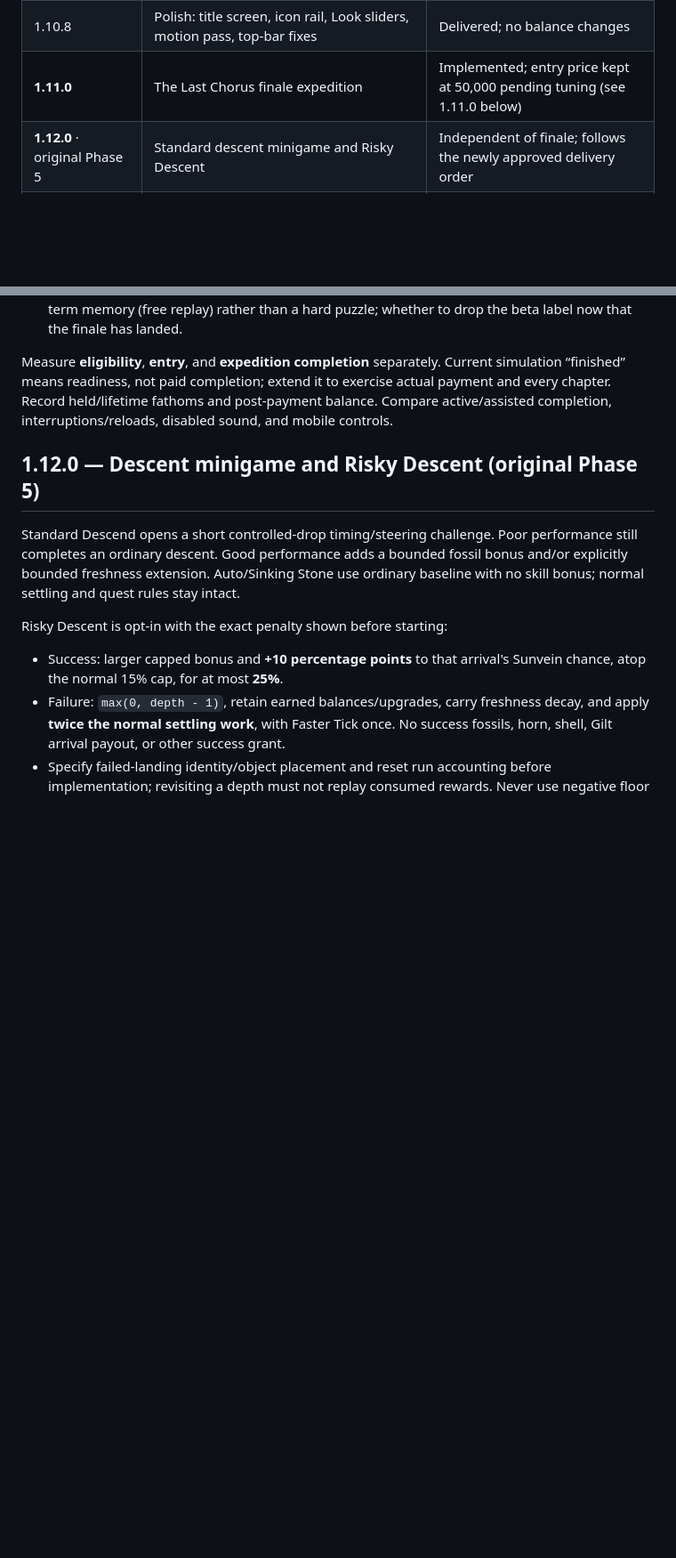
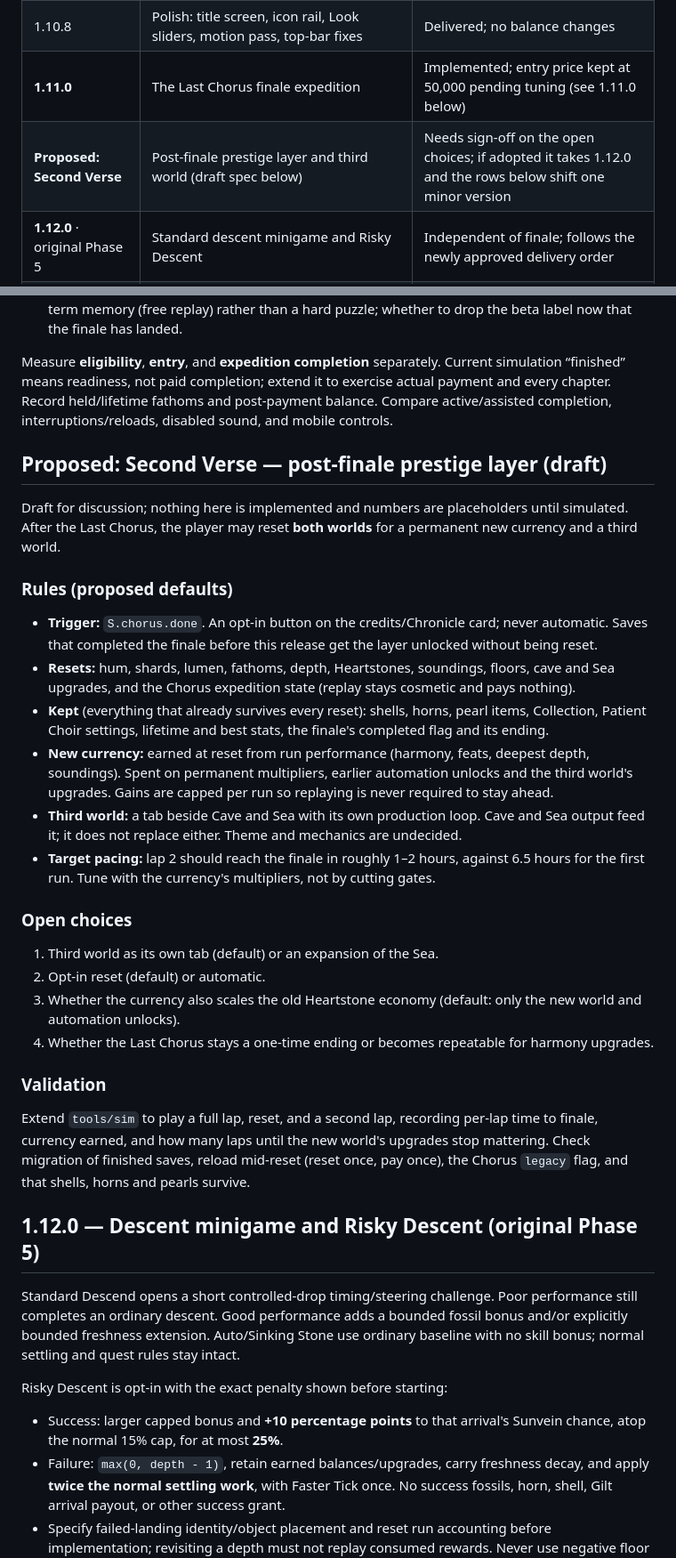
Before and after one commit to Hafrew/geode-choir, a Markdown page: PLAN.md, 2 parts joined by grey strips. Shown at 89% size. Rendered like a GitHub page; blank space fills up the shorter version.

Commit message:
Draft the Second Verse post-finale prestige layer in PLAN.md
Co-Authored-By: Claude Sonnet 5.5 <noreply@anthropic.com>
Claude-Session: https://claude.ai/code/session_01UBCtrmNjJfgkQkbcSrHdBu

```diff
--- a/PLAN.md
+++ b/PLAN.md
@@ -43,6 +43,7 @@ Current source version: **1.11.0 beta** (The Last Chorus). Everything through 1.
 | **1.10.7** | Cave dives, milestone events, shopping horn rack and staged Patient Choir | Implemented together; see release validation below |
 | 1.10.8 | Polish: title screen, icon rail, Look sliders, motion pass, top-bar fixes | Delivered; no balance changes |
 | **1.11.0** | The Last Chorus finale expedition | Implemented; entry price kept at 50,000 pending tuning (see 1.11.0 below) |
+| **Proposed: Second Verse** | Post-finale prestige layer and third world (draft spec below) | Needs sign-off on the open choices; if adopted it takes 1.12.0 and the rows below shift one minor version |
 | **1.12.0** · original Phase 5 | Standard descent minigame and Risky Descent | Independent of finale; follows the newly approved delivery order |
 | **1.13.0** | Pearlbright Sea | Optional release reservation; skip if unconfirmed |
 | **1.14.0** · original Phase 6, part 1 | Chronicle drip and richer offline return report | Reuses actual progression and away accounting |
@@ -223,6 +224,30 @@ Replace immediate first-time finale completion with a **roughly 30-minute intera
 
 Measure **eligibility**, **entry**, and **expedition completion** separately. Current simulation “finished” means readiness, not paid completion; extend it to exercise actual payment and every chapter. Record held/lifetime fathoms and post-payment balance. Compare active/assisted completion, interruptions/reloads, disabled sound, and mobile controls.
 
+## Proposed: Second Verse — post-finale prestige layer (draft)
+
+Draft for discussion; nothing here is implemented and numbers are placeholders until simulated. After the Last Chorus, the player may reset **both worlds** for a permanent new currency and a third world.
+
+### Rules (proposed defaults)
+
+- **Trigger:** `S.chorus.done`. An opt-in button on the credits/Chronicle card; never automatic. Saves that completed the finale before this release get the layer unlocked without being reset.
+- **Resets:** hum, shards, lumen, fathoms, depth, Heartstones, soundings, floors, cave and Sea upgrades, and the Chorus expedition state (replay stays cosmetic and pays nothing).
+- **Kept** (everything that already survives every reset): shells, horns, pearl items, Collection, Patient Choir settings, lifetime and best stats, the finale's completed flag and its ending.
+- **New currency:** earned at reset from run performance (harmony, feats, deepest depth, soundings). Spent on permanent multipliers, earlier automation unlocks and the third world's upgrades. Gains are capped per run so replaying is never required to stay ahead.
+- **Third world:** a tab beside Cave and Sea with its own production loop. Cave and Sea output feed it; it does not replace either. Theme and mechanics are undecided.
+- **Target pacing:** lap 2 should reach the finale in roughly 1–2 hours, against 6.5 hours for the first run. Tune with the currency's multipliers, not by cutting gates.
+
+### Open choices
+
+1. Third world as its own tab (default) or an expansion of the Sea.
+2. Opt-in reset (default) or automatic.
+3. Whether the currency also scales the old Heartstone economy (default: only the new world and automation unlocks).
+4. Whether the Last Chorus stays a one-time ending or becomes repeatable for harmony upgrades.
+
+### Validation
+
+Extend `tools/sim` to play a full lap, reset, and a second lap, recording per-lap time to finale, currency earned, and how many laps until the new world's upgrades stop mattering. Check migration of finished saves, reload mid-reset (reset once, pay once), the Chorus `legacy` flag, and that shells, horns and pearls survive.
+
 ## 1.12.0 — Descent minigame and Risky Descent (original Phase 5)
 
 Standard Descend opens a short controlled-drop timing/steering challenge. Poor performance still completes an ordinary descent. Good performance adds a bounded fossil bonus and/or explicitly bounded freshness extension. Auto/Sinking Stone use ordinary baseline with no skill bonus; normal settling and quest rules stay intact.
```
